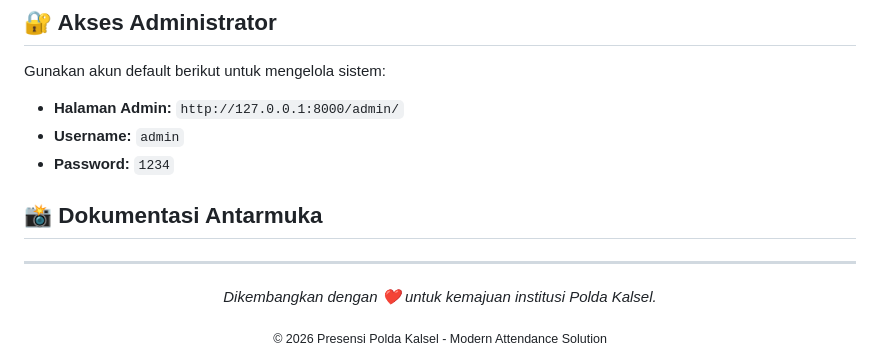
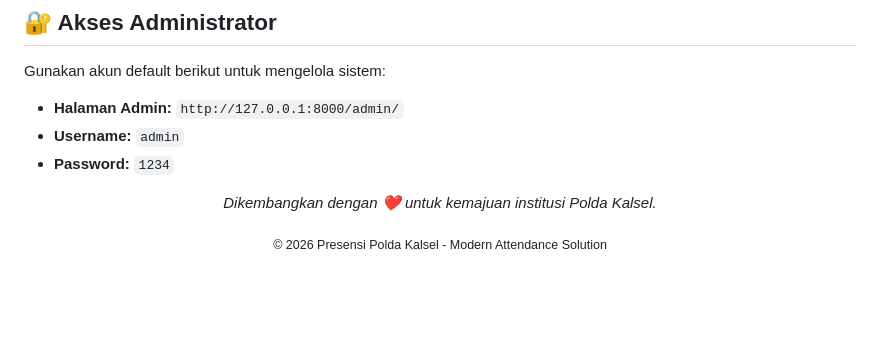
Before and after one commit to unico-rey/presensi-polda-kalsel, a Markdown page: README.md, the part around the change. Drawn GitHub-style; blank space fills up the shorter version.

```diff
--- a/README.md
+++ b/README.md
@@ -84,10 +84,6 @@ Gunakan akun default berikut untuk mengelola sistem:
 - **Username:** `admin`
 - **Password:** `1234`
 
-## 📸 Dokumentasi Antarmuka
-
----
-
 <div align="center">
   <p><i>Dikembangkan dengan ❤️ untuk kemajuan institusi Polda Kalsel.</i></p>
   <sub>© 2026 Presensi Polda Kalsel - Modern Attendance Solution</sub>
```
